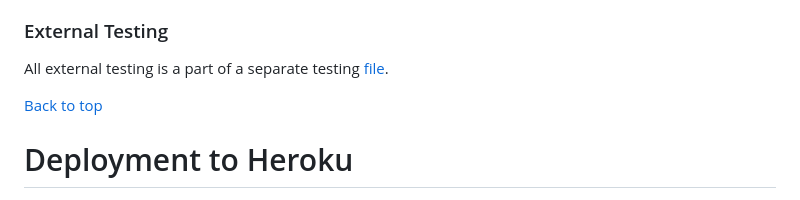
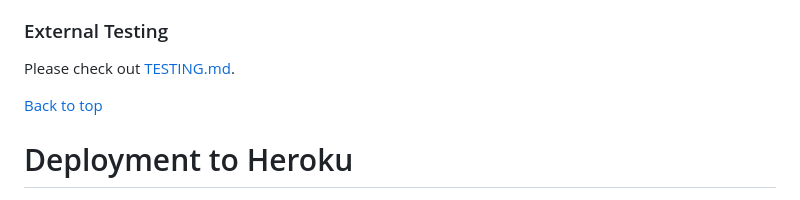
Before and after one commit to CsClown/MemoryGame, a Markdown page: README.md, the part around the change. Rendered like a GitHub page.

Commit message:
TESTINg.md p2

```diff
--- a/README.md
+++ b/README.md
@@ -191,7 +191,7 @@ For testing the application, I used manual testing and external validators. More
     - I checked if a good-bye message displayed after the user chose not to play again.
 
 ### External Testing
-  All external testing is a part of a separate testing [file](/TESTING.md).
+  Please check out [TESTING.md](/TESTING.md).
 
 [Back to top](#contents)
 
```
